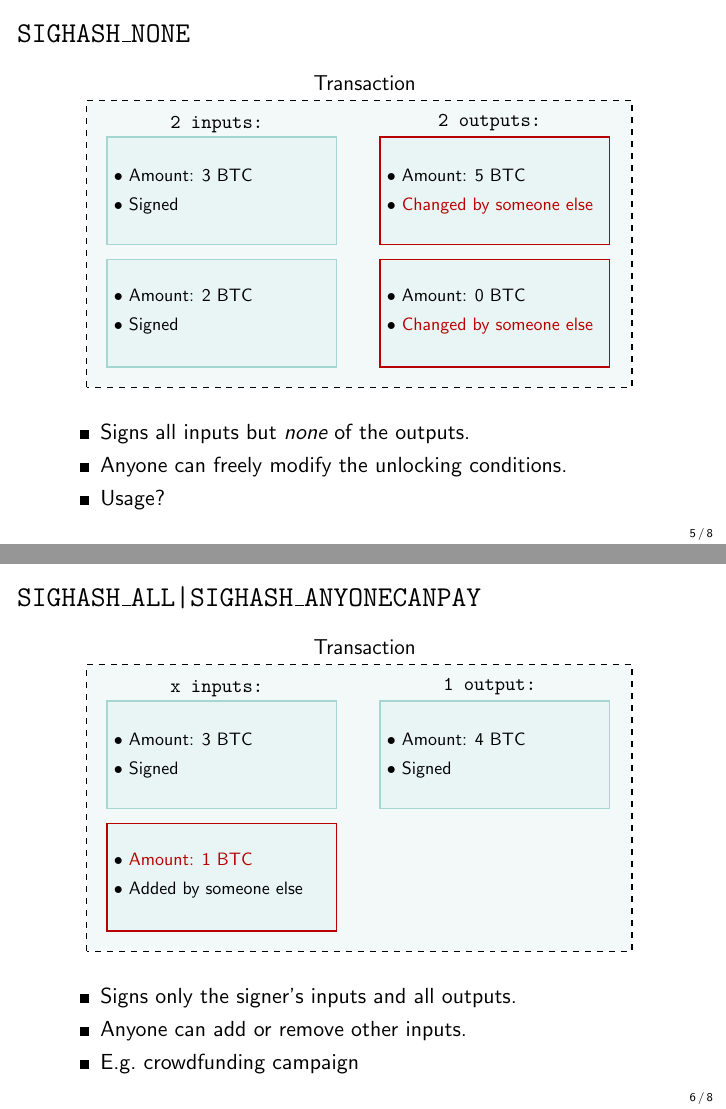
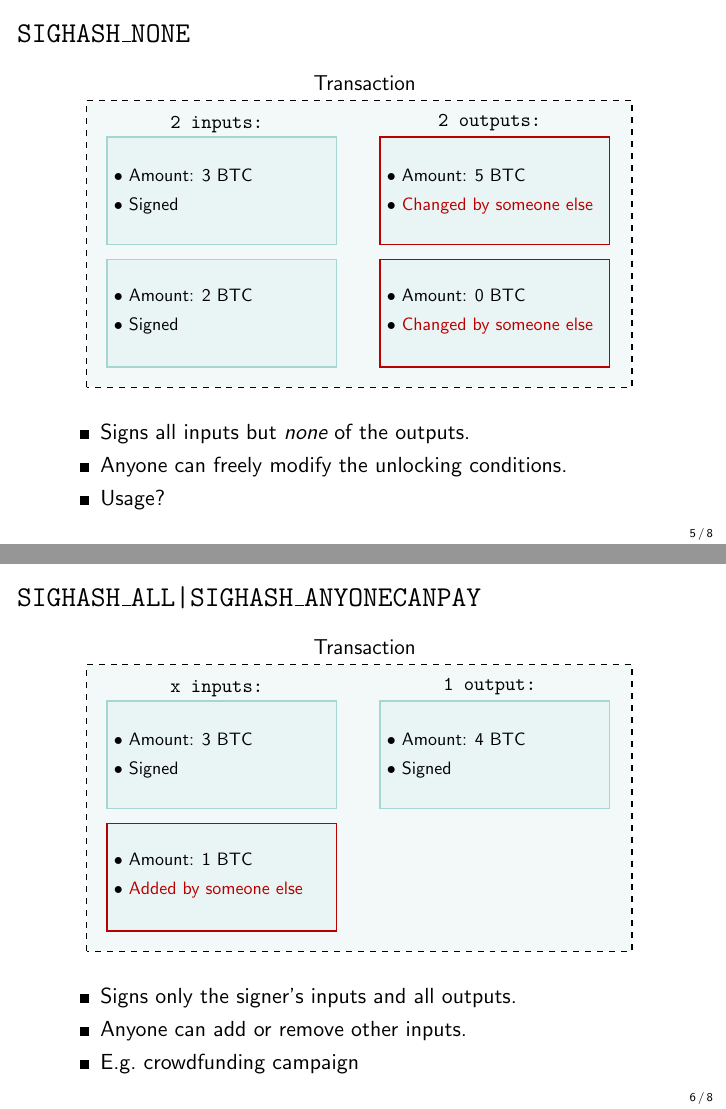
Before and after one commit to cifunibas/Bitcoin-Blockchain-Cryptoassets, LaTeX slides (slides/sighash_types.tex, which reads assets/figures/SIGHASH_ALL_ANYONECANPAY.tex, assets/figures/SIGHASH_NONE.tex): pages 9 and 12 of 17, joined at a grey line. Compiled offline with pdfLaTeX; a LaTeX package or settings file that is missing is left out.

Commit message:
Update sighash types slides

```diff
--- a/assets/figures/SIGHASH_ALL_ANYONECANPAY.tex
+++ b/assets/figures/SIGHASH_ALL_ANYONECANPAY.tex
@@ -17,16 +17,16 @@
     % bottom left
     \uncover<2>{
     	\filldraw[yshift=-0.05cm, xshift=0.1cm,color = highlight!25, thick, draw=focus] (-3.6,-6) rectangle ++(128pt,60pt);
-    	\draw[color=black] plot (-3.5,-4.65) node[right] {\small{\textbullet{} \textcolor{focus}{Amount: 0.5 BTC}}};
+    	\draw[color=black] plot (-3.5,-4.65) node[right] {\small{\textbullet{} Amount: 0.5 BTC}};
 %    \draw[color=black] plot (-3.5,-4.95)   node[right] {\small{\textbullet{} Anyone's input}};
-    	\draw[color=black] plot (-3.5,-5.25)   node[right] {\small{\textbullet{} Added by someone else}};
+    	\draw[color=black] plot (-3.5,-5.25)   node[right] {\small{\textbullet{} \textcolor{focus}{Added by someone else}}};
     }
 
     \uncover<3>{
     	\filldraw[yshift=-0.05cm, xshift=0.1cm,color = highlight!25, thick, draw=focus] (-3.6,-6) rectangle ++(128pt,60pt);
-    	\draw[color=black] plot (-3.5,-4.65) node[right] {\small{\textbullet{} \textcolor{focus}{Amount: 1 BTC}}};
+    	\draw[color=black] plot (-3.5,-4.65) node[right] {\small{\textbullet{} Amount: 1 BTC}};
 %    \draw[color=black] plot (-3.5,-4.95)   node[right] {\small{\textbullet{} Anyone's input}};
-    	\draw[color=black] plot (-3.5,-5.25)   node[right] {\small{\textbullet{} Added by someone else}};
+    	\draw[color=black] plot (-3.5,-5.25)   node[right] {\small{\textbullet{} \textcolor{focus}{Added by someone else}}};
     }
 
 	% Outputs
--- a/assets/figures/SIGHASH_NONE.tex
+++ b/assets/figures/SIGHASH_NONE.tex
@@ -27,7 +27,7 @@
 	\filldraw[yshift=-0.05cm, xshift=0.1cm,color = highlight!25, thick, draw=focus] (1.75,-3.6) rectangle ++(128pt,60pt);
 	\draw[color=black] plot (1.85,-2.3)   node[right] {\small{\textbullet{} Amount: 4 BTC}};
 %    \draw[color=black] plot (1.85,-2.6)   node[right] {\small{\textbullet{} Unlocking condition}};
-    \draw[color=black] plot (1.85,-2.9)   node[right] {\small{\textbullet{} Changed by someone else}};
+    \draw[color=black] plot (1.85,-2.9)   node[right] {\small{\textbullet{} Unsigned}};
 
 	% bottom right
     \filldraw[yshift=-0.05cm, xshift=0.1cm,color = highlight!25, thick, draw=focus] (1.75,-6) rectangle ++(128pt,60pt);
```
Also changed, not shown: assets/figures/SIGHASH_NONE_ANYONECANPAY.tex (+4 -5 lines), assets/figures/SIGHASH_SINGLE_ANYONECANPAY.tex (+2 -2 lines), slides/sighash_types.tex (+1 -1 lines).
